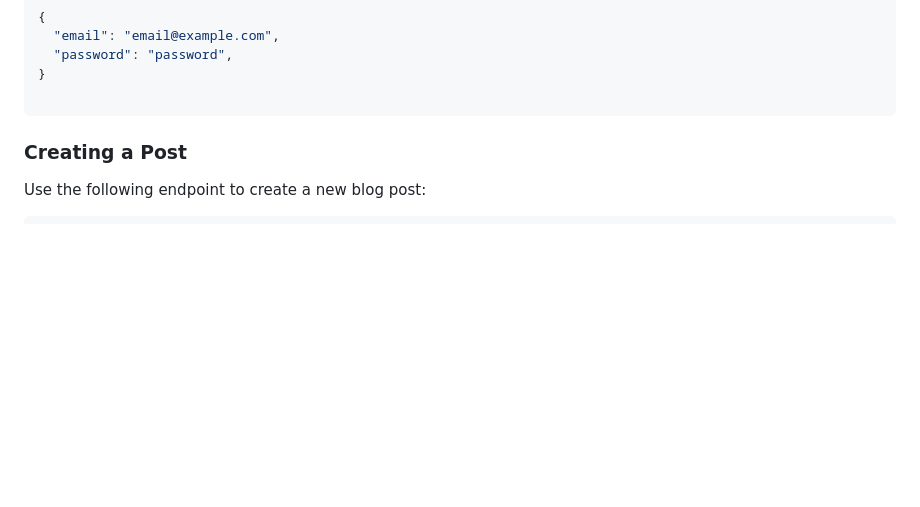
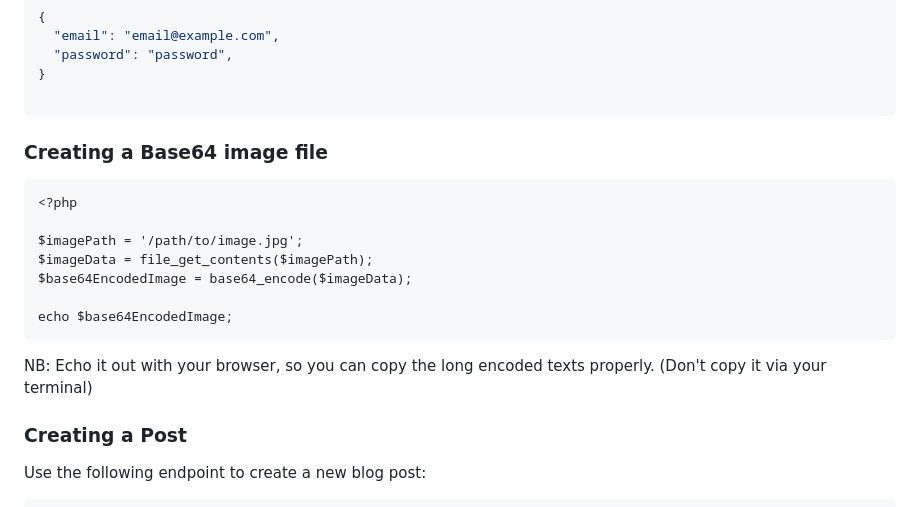
Before and after one commit to lexiscode/blog-posts-api, a Markdown page: README.md, the part around the change. Rendered like a GitHub page; blank space fills up the shorter version.

Commit message:
feat: updated readme file

````diff
--- a/README.md
+++ b/README.md
@@ -85,6 +85,18 @@ Sample JSON request body:
 }
 
 ```
+
+### Creating a Base64 image file
+```
+<?php
+
+$imagePath = '/path/to/image.jpg';
+$imageData = file_get_contents($imagePath);
+$base64EncodedImage = base64_encode($imageData);
+
+echo $base64EncodedImage;
+```
+NB: Echo it out with your browser, so you can copy the long encoded texts properly. (Don't copy it via your terminal)
 
 ### Creating a Post
 Use the following endpoint to create a new blog post:
````
